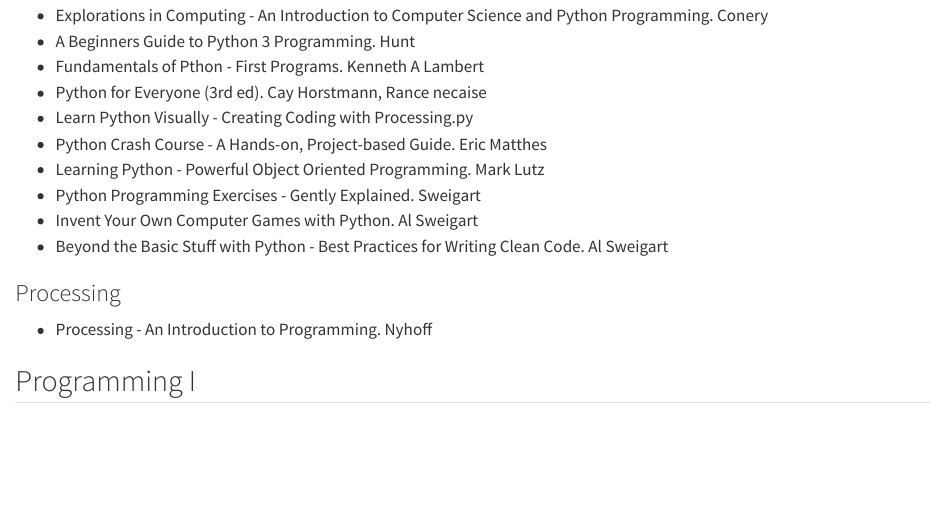
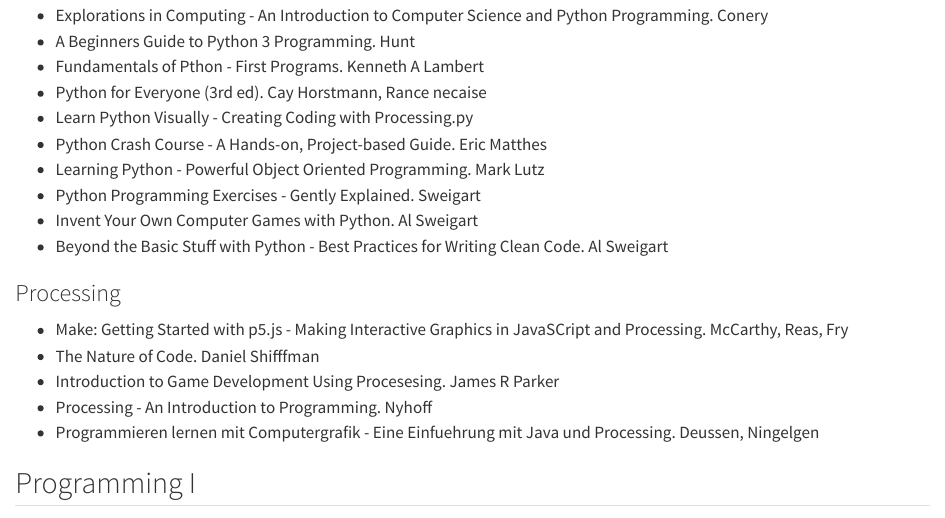
Before and after one commit to igor-dimi/programming-notes, a Quarto document (reading.qmd): the page in a window 1100 px wide, from 450 px down. Rendered offline with R 4.5, knitr and Pandoc in place of Quarto, with nearby package versions.

Commit message:
commit local changes

```diff
--- a/reading.qmd
+++ b/reading.qmd
@@ -31,7 +31,11 @@
 
 ### Processing
 
+* Make: Getting Started with p5.js - Making Interactive  Graphics in JavaSCript and Processing. McCarthy, Reas, Fry
+* The Nature of Code. Daniel Shifffman
+* Introduction to Game Development Using Procesesing. James R Parker
 * Processing - An Introduction to Programming. Nyhoff
+* Programmieren lernen mit Computergrafik - Eine Einfuehrung mit Java und Processing. Deussen, Ningelgen
 
 ## Programming I
 
```
